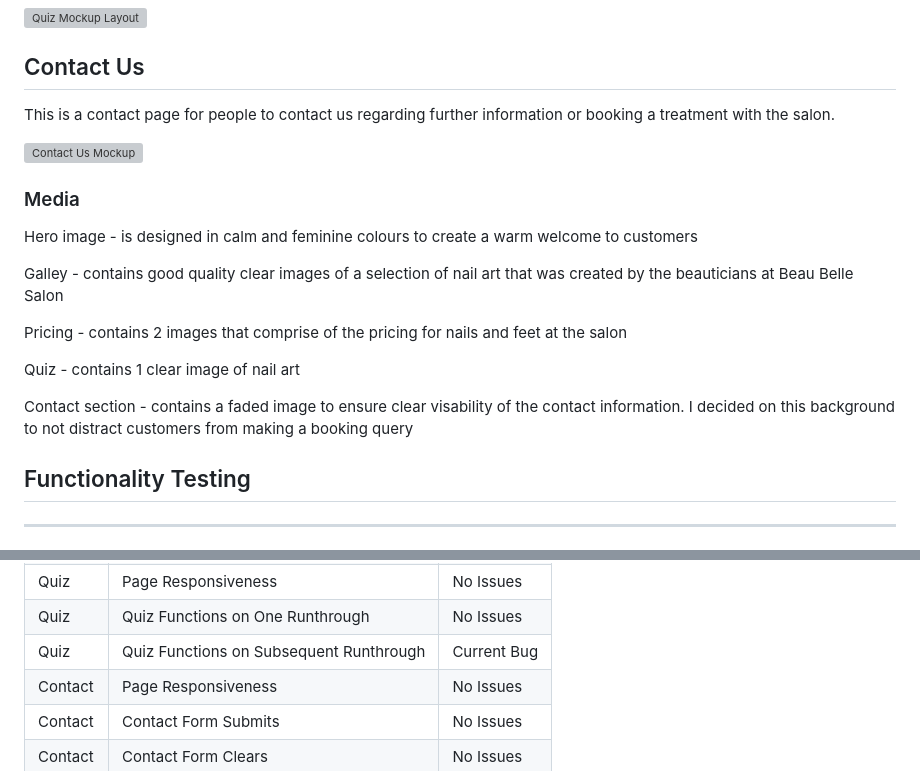
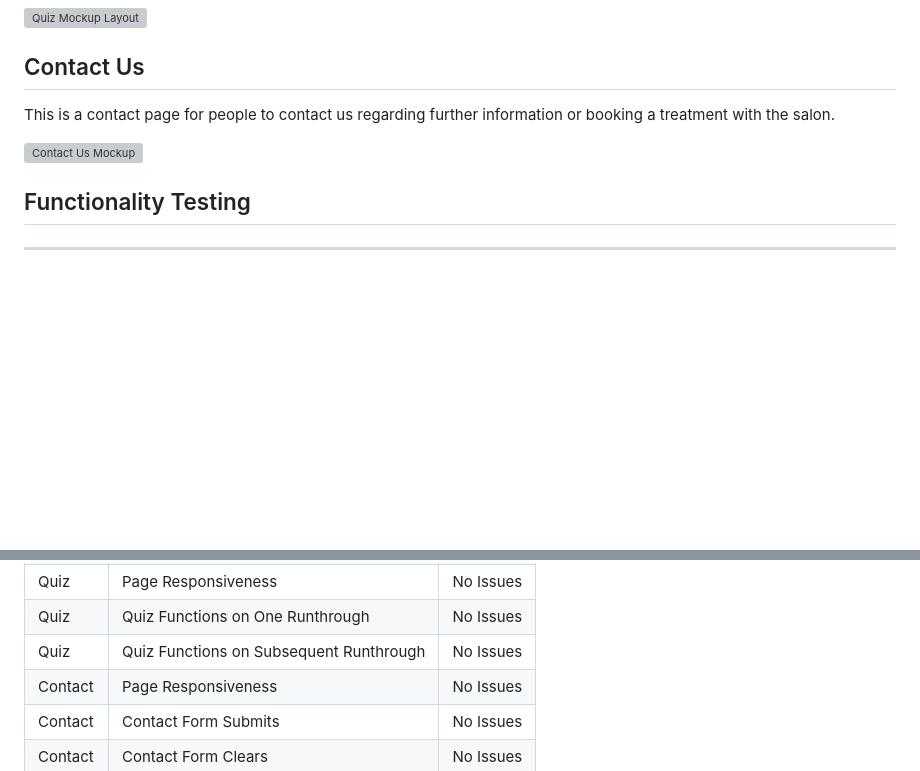
Before and after one commit to nccadman19/beau-belle, a Markdown page: README.md, 2 parts joined by grey strips. GitHub-like rendering; blank space fills up the shorter version; grey boxes are pictures that could not be loaded.

Commit message:
media section removed as covered elsewhere

```diff
--- a/README.md
+++ b/README.md
@@ -152,18 +152,6 @@ This is a contact page for people to contact us regarding further information or
 
 ![Contact Us Mockup](assets/images/readme/mockup-contact.png)
 
-### Media
-
-Hero image - is designed in calm and feminine colours to create a warm welcome to customers
-
-Galley - contains good quality clear images of a selection of nail art that was created by the beauticians at Beau Belle Salon
-
-Pricing - contains 2 images that comprise of the pricing for nails and feet at the salon
-
-Quiz - contains 1 clear image of nail art
-
-Contact section - contains a faded image to ensure clear visability of the contact information. I decided on this background to not distract customers from making a booking query
-
 ## Functionality Testing
 ------------
 ### Responsiveness
@@ -184,7 +172,7 @@ These tests have been completed on mobile and desktop.
 | Pricing | Image Grid Responsiveness | No Issues |
 | Quiz | Page Responsiveness | No Issues |
 | Quiz | Quiz Functions on One Runthrough | No Issues |
-| Quiz | Quiz Functions on Subsequent Runthrough | Current Bug |
+| Quiz | Quiz Functions on Subsequent Runthrough | No Issues |
 | Contact | Page Responsiveness | No Issues |
 | Contact | Contact Form Submits | No Issues |
 | Contact | Contact Form Clears | No Issues |
```
